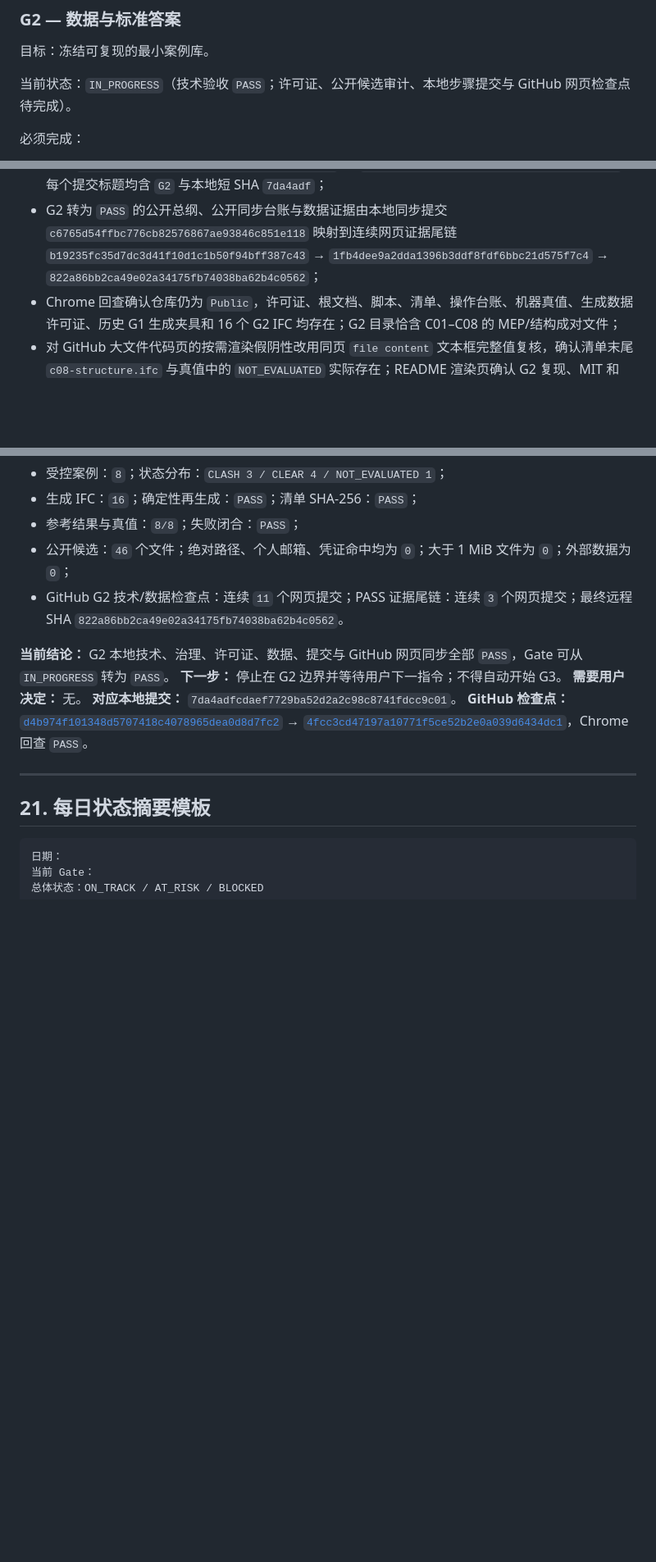
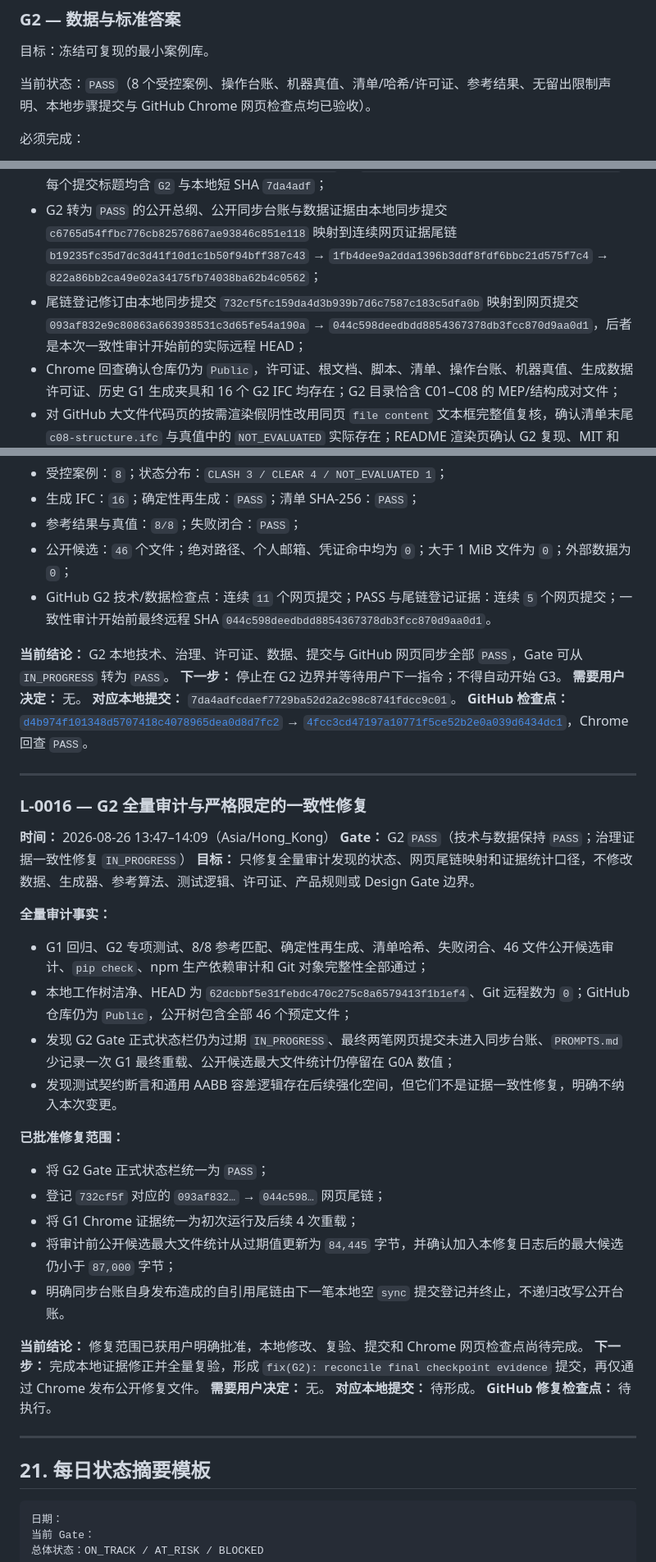
Before and after one commit to delongwangshu49-hub/ifc-clashtrace, a Markdown page: BIMCLASH_AGENT_MASTER_PLAN.public.md, 3 parts joined by grey strips. Shown at 82% size. Drawn GitHub-style; blank space fills up the shorter version.

Commit message:
G2 consistency repair plan | local 3d43890
Reconcile the G2 gate status and verified checkpoint evidence.

````diff
--- a/BIMCLASH_AGENT_MASTER_PLAN.public.md
+++ b/BIMCLASH_AGENT_MASTER_PLAN.public.md
@@ -638,7 +638,7 @@ IfcOpenShell 参考实现 ─────┤
 
 目标：冻结可复现的最小案例库。
 
-当前状态：`IN_PROGRESS`（技术验收 `PASS`；许可证、公开候选审计、本地步骤提交与 GitHub 网页检查点待完成）。
+当前状态：`PASS`（8 个受控案例、操作台账、机器真值、清单/哈希/许可证、参考结果、无留出限制声明、本地步骤提交与 GitHub Chrome 网页检查点均已验收）。
 
 必须完成：
 
@@ -1689,6 +1689,7 @@ GitHub 要求包含提示词，因此必须建立可审计的 `PROMPTS.md`。
 - 提交后工作树洁净、Git 远程数仍为 `0`，G1 回归、G2 专项测试、确定性再生成、清单哈希、8/8 真值匹配、失败闭合、公开候选审计和依赖审计全部复验通过；
 - 经用户明确确认后，仅通过已登录 Chrome GitHub 网页在 `main` 上建立连续 11 提交检查点；远程范围从 `d4b974f101348d5707418c4078965dea0d8d7fc2` 到 `4fcc3cd47197a10771f5ce52b2e0a039d6434dc1`，每个提交标题均含 `G2` 与本地短 SHA `7da4adf`；
 - G2 转为 `PASS` 的公开总纲、公开同步台账与数据证据由本地同步提交 `c6765d54ffbc776cb82576867ae93846c851e118` 映射到连续网页证据尾链 `b19235fc35d7dc3d41f10d1c1b50f94bff387c43` → `1fb4dee9a2dda1396b3ddf8fdf6bbc21d575f7c4` → `822a86bb2ca49e02a34175fb74038ba62b4c0562`；
+- 尾链登记修订由本地同步提交 `732cf5fc159da4d3b939b7d6c7587c183c5dfa0b` 映射到网页提交 `093af832e9c80863a663938531c3d65fe54a190a` → `044c598deedbdd8854367378db3fcc870d9aa0d1`，后者是本次一致性审计开始前的实际远程 HEAD；
 - Chrome 回查确认仓库仍为 `Public`，许可证、根文档、脚本、清单、操作台账、机器真值、生成数据许可证、历史 G1 生成夹具和 16 个 G2 IFC 均存在；G2 目录恰含 C01–C08 的 MEP/结构成对文件；
 - 对 GitHub 大文件代码页的按需渲染假阴性改用同页 `file content` 文本框完整值复核，确认清单末尾 `c08-structure.ifc` 与真值中的 `NOT_EVALUATED` 实际存在；README 渲染页确认 G2 复现、MIT 和 CC0-1.0 说明存在；
 - 未使用 `gh`、GitHub API、命令行远程、`origin` 或任何本地 Git 远程配置，未进入 G3、Design Gate 或正式 UI/视觉设计。
@@ -1699,7 +1700,7 @@ GitHub 要求包含提示词，因此必须建立可审计的 `PROMPTS.md`。
 - 生成 IFC：`16`；确定性再生成：`PASS`；清单 SHA-256：`PASS`；
 - 参考结果与真值：`8/8`；失败闭合：`PASS`；
 - 公开候选：`46` 个文件；绝对路径、个人邮箱、凭证命中均为 `0`；大于 1 MiB 文件为 `0`；外部数据为 `0`；
-- GitHub G2 技术/数据检查点：连续 `11` 个网页提交；PASS 证据尾链：连续 `3` 个网页提交；最终远程 SHA `822a86bb2ca49e02a34175fb74038ba62b4c0562`。
+- GitHub G2 技术/数据检查点：连续 `11` 个网页提交；PASS 与尾链登记证据：连续 `5` 个网页提交；一致性审计开始前最终远程 SHA `044c598deedbdd8854367378db3fcc870d9aa0d1`。
 
 **当前结论：** G2 本地技术、治理、许可证、数据、提交与 GitHub 网页同步全部 `PASS`，Gate 可从 `IN_PROGRESS` 转为 `PASS`。
 **下一步：** 停止在 G2 边界并等待用户下一指令；不得自动开始 G3。
@@ -1709,6 +1710,35 @@ GitHub 要求包含提示词，因此必须建立可审计的 `PROMPTS.md`。
 
 ---
 
+### L-0016 — G2 全量审计与严格限定的一致性修复
+
+**时间：** 2026-08-26 13:47–14:09（Asia/Hong_Kong）
+**Gate：** G2 `PASS`（技术与数据保持 `PASS`；治理证据一致性修复 `IN_PROGRESS`）
+**目标：** 只修复全量审计发现的状态、网页尾链映射和证据统计口径，不修改数据、生成器、参考算法、测试逻辑、许可证、产品规则或 Design Gate 边界。
+
+**全量审计事实：**
+
+- G1 回归、G2 专项测试、8/8 参考匹配、确定性再生成、清单哈希、失败闭合、46 文件公开候选审计、`pip check`、npm 生产依赖审计和 Git 对象完整性全部通过；
+- 本地工作树洁净、HEAD 为 `62dcbbf5e31febdc470c275c8a6579413f1b1ef4`、Git 远程数为 `0`；GitHub 仓库仍为 `Public`，公开树包含全部 46 个预定文件；
+- 发现 G2 Gate 正式状态栏仍为过期 `IN_PROGRESS`、最终两笔网页提交未进入同步台账、`PROMPTS.md` 少记录一次 G1 最终重载、公开候选最大文件统计仍停留在 G0A 数值；
+- 发现测试契约断言和通用 AABB 容差逻辑存在后续强化空间，但它们不是证据一致性修复，明确不纳入本次变更。
+
+**已批准修复范围：**
+
+- 将 G2 Gate 正式状态栏统一为 `PASS`；
+- 登记 `732cf5f` 对应的 `093af832…` → `044c598…` 网页尾链；
+- 将 G1 Chrome 证据统一为初次运行及后续 4 次重载；
+- 将审计前公开候选最大文件统计从过期值更新为 `84,445` 字节，并确认加入本修复日志后的最大候选仍小于 `87,000` 字节；
+- 明确同步台账自身发布造成的自引用尾链由下一笔本地空 `sync` 提交登记并终止，不递归改写公开台账。
+
+**当前结论：** 修复范围已获用户明确批准，本地修改、复验、提交和 Chrome 网页检查点尚待完成。
+**下一步：** 完成本地证据修正并全量复验，形成 `fix(G2): reconcile final checkpoint evidence` 提交，再仅通过 Chrome 发布公开修复文件。
+**需要用户决定：** 无。
+**对应本地提交：** 待形成。
+**GitHub 修复检查点：** 待执行。
+
+---
+
 ## 21. 每日状态摘要模板
 
 ```text
````
